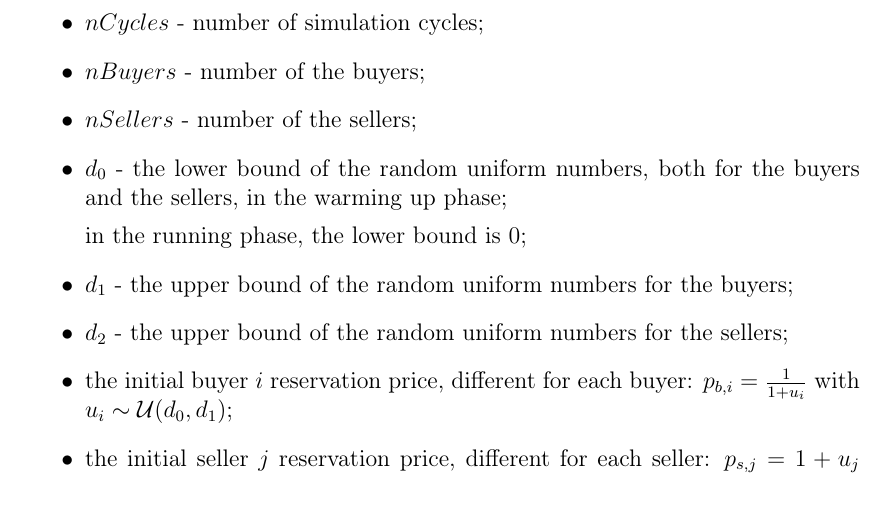
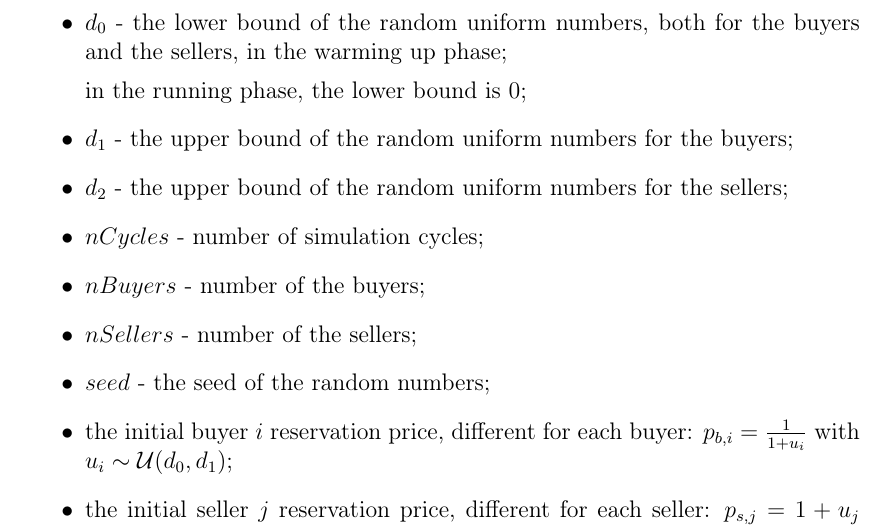
Before and after one commit to terna/microHayekianMarket, a LaTeX document (paperLaTeX_folder/microHayekianMarket/microHayekianMarket.tex): part of page 5 of 24, cut so that both start at the same text. The pictures show the PDF file paperLaTeX_folder/microHayekianMarket/microHayekianMarket.pdf that the author committed with the source.

Commit message:
work in progress

```diff
--- a/paperLaTeX_folder/microHayekianMarket/microHayekianMarket.tex
+++ b/paperLaTeX_folder/microHayekianMarket/microHayekianMarket.tex
@@ -138,9 +138,6 @@ Both in the hayekian perspective (Section \ref{The hayekian version}) and in the
 In this phase, we define:
 
 \begin{itemize}
-\item $nCycles$ - number of simulation cycles;
-\item $nBuyers$  - number of the buyers;
-\item $nSellers$ - number of the sellers;
 \item $d_0$ - the lower bound of the random uniform numbers, both for the buyers and the sellers, in the warming up phase;
 
 in the running phase, the lower bound is $0$;
@@ -149,5 +149,5 @@ in the running phase, the lower bound is $0$;
+\item $seed$ - the seed of the random numbers;
 \item the initial buyer $i$ reservation price, different for each buyer: $p_{b,i}=\frac{1} {1 + u_i}$ with $u_i\sim\mathcal{U}(d_0,d_1)$;
 \item the initial seller $j$ reservation price, different for each seller: $p_{s,j}=1 + u_j$ with $u_j\sim\mathcal{U}(d_0,d_2)$.
 \end{itemize}
 
-With  $d_0=0.1$, $d_1=0.2$, $d_2=0.2$, sorting in decreasing order the vector  $pL^b$ and in increasing order the vector  $pL^s$ we obtain two not overlapping price sequences that we can interpret as a demand curve and an offer one (Fig. \ref{output_2_1.png}).
@@ -158,5 +159,5 @@ With  $d_0=0.1$, $d_1=0.2$, $d_2=0.2$, sorting in decreasing order the vector  $
 \caption{An example of initial not overlapping demand curve and offer curve}
-\label{output_2_1.png}
+\label{output_2_0.png}
 \end{center}
 \end{figure}
 
```
Also changed, not shown: paperLaTeX_folder/microHayekianMarket/microHayekianMarket.pdf, paperLaTeX_folder/microHayekianMarket/output_2_0.png (added), paperLaTeX_folder/microHayekianMarket/output_2_1.png (deleted), paperLaTeX_folder/microHayekianMarket/output_3_1.png, paperLaTeX_folder/microHayekianMarket/output_3_2.png, paperLaTeX_folder/microHayekianMarket/output_4_1.png, paperLaTeX_folder/microHayekianMarket/output_4_2.png, paperLaTeX_folder/microHayekianMarket/microHayekianMarket.tex (6 more changed lines), 1 other file.
